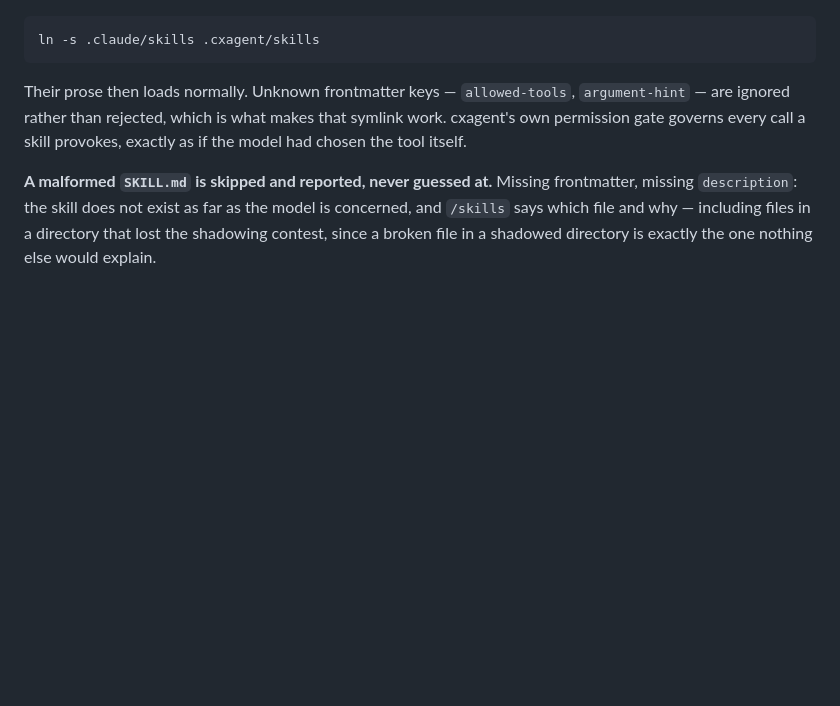
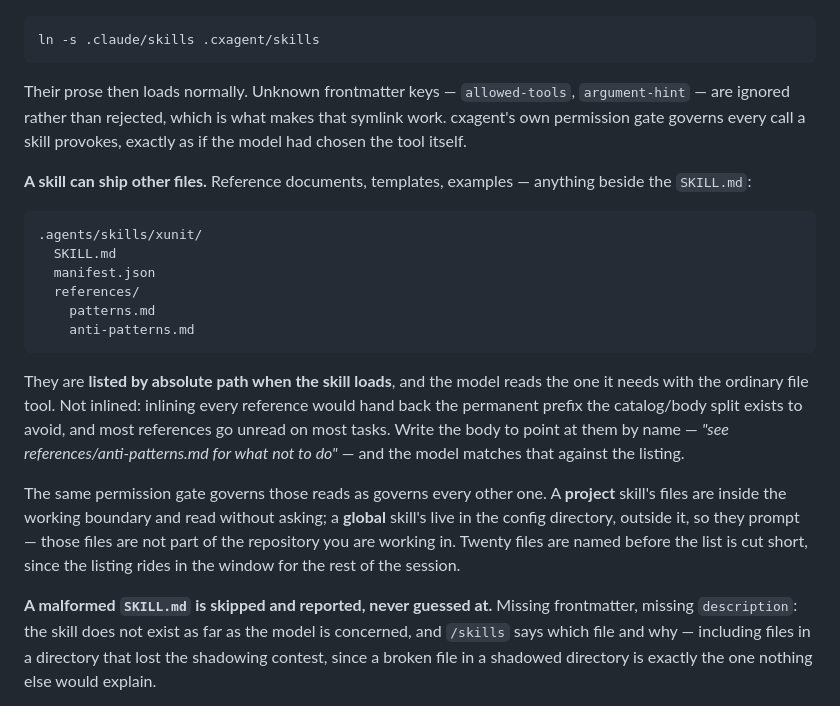
Before and after one commit to nickprotop/cxagent, a Markdown page: CONFIG.md, the part around the change. Rendered like a GitHub page; blank space fills up the shorter version.

````diff
--- a/CONFIG.md
+++ b/CONFIG.md
@@ -244,6 +244,30 @@ Their prose then loads normally. Unknown frontmatter keys — `allowed-tools`, `
 ignored rather than rejected, which is what makes that symlink work. cxagent's own permission gate
 governs every call a skill provokes, exactly as if the model had chosen the tool itself.
 
+**A skill can ship other files.** Reference documents, templates, examples — anything beside the
+`SKILL.md`:
+
+```
+.agents/skills/xunit/
+  SKILL.md
+  manifest.json
+  references/
+    patterns.md
+    anti-patterns.md
+```
+
+They are **listed by absolute path when the skill loads**, and the model reads the one it needs with
+the ordinary file tool. Not inlined: inlining every reference would hand back the permanent prefix
+the catalog/body split exists to avoid, and most references go unread on most tasks. Write the body
+to point at them by name — *"see references/anti-patterns.md for what not to do"* — and the model
+matches that against the listing.
+
+The same permission gate governs those reads as governs every other one. A **project** skill's files
+are inside the working boundary and read without asking; a **global** skill's live in the config
+directory, outside it, so they prompt — those files are not part of the repository you are working
+in. Twenty files are named before the list is cut short, since the listing rides in the window for
+the rest of the session.
+
 **A malformed `SKILL.md` is skipped and reported, never guessed at.** Missing frontmatter, missing
 `description`: the skill does not exist as far as the model is concerned, and `/skills` says which
 file and why — including files in a directory that lost the shadowing contest, since a broken file in
````
Also changed, not shown: ROADMAP.md (+4 -4 lines), skills-spec.md (+25 -15 lines).
